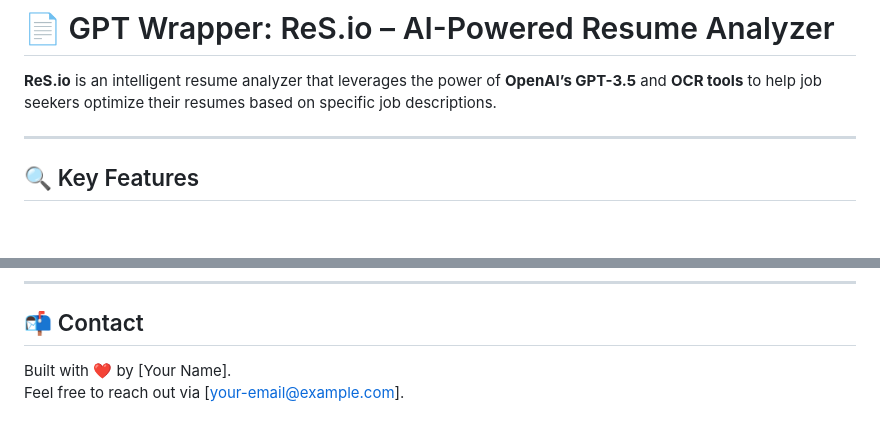
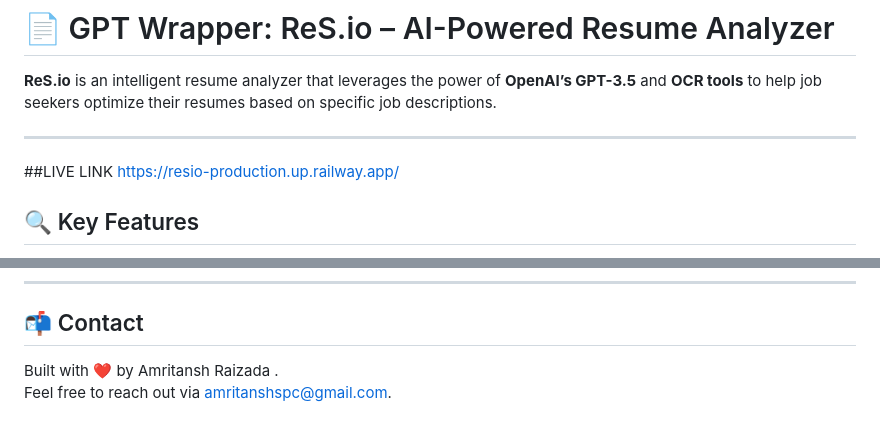
Before and after one commit to AmritanshRaizada/Res.IO, a Markdown page: README.md, 2 parts joined by grey strips. Drawn GitHub-style; blank space fills up the shorter version.

Commit message:
docs: Update README with live link and contact information

```diff
--- a/README.md
+++ b/README.md
@@ -3,6 +3,9 @@
 **ReS.io** is an intelligent resume analyzer that leverages the power of **OpenAI’s GPT-3.5** and **OCR tools** to help job seekers optimize their resumes based on specific job descriptions.
 
 ---
+
+##LIVE LINK
+https://resio-production.up.railway.app/
 
 ## 🔍 Key Features
 
@@ -74,5 +77,5 @@ Feel free to fork the repository and open pull requests for improvements.
 
 ## 📬 Contact
 
-Built with ❤️ by [Your Name].
-Feel free to reach out via [your-email@example.com].
+Built with ❤️ by Amritansh Raizada .
+Feel free to reach out via amritanshspc@gmail.com.
```
